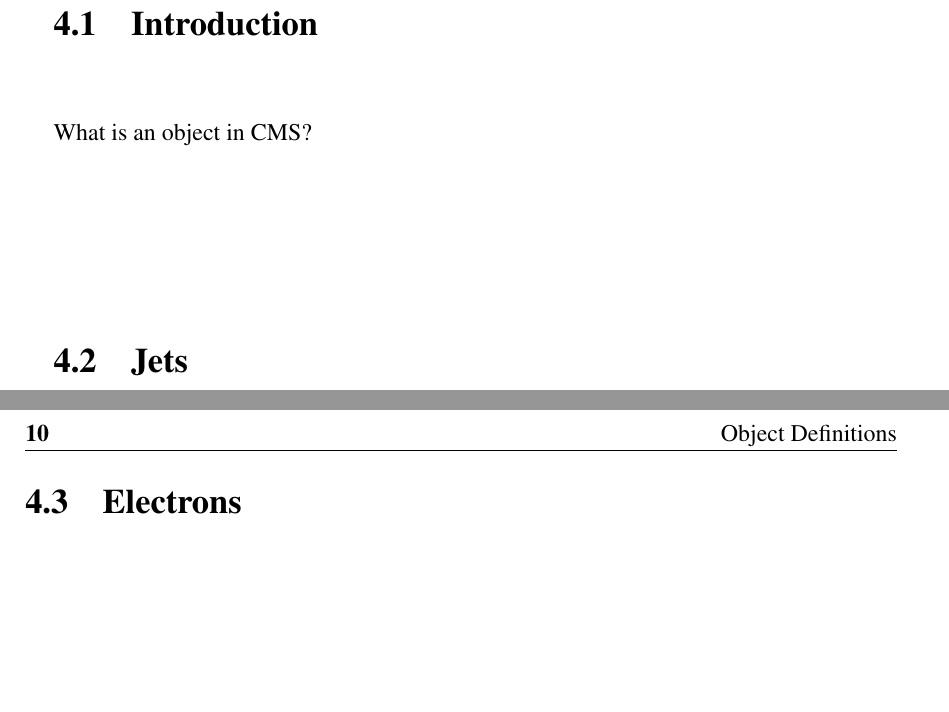
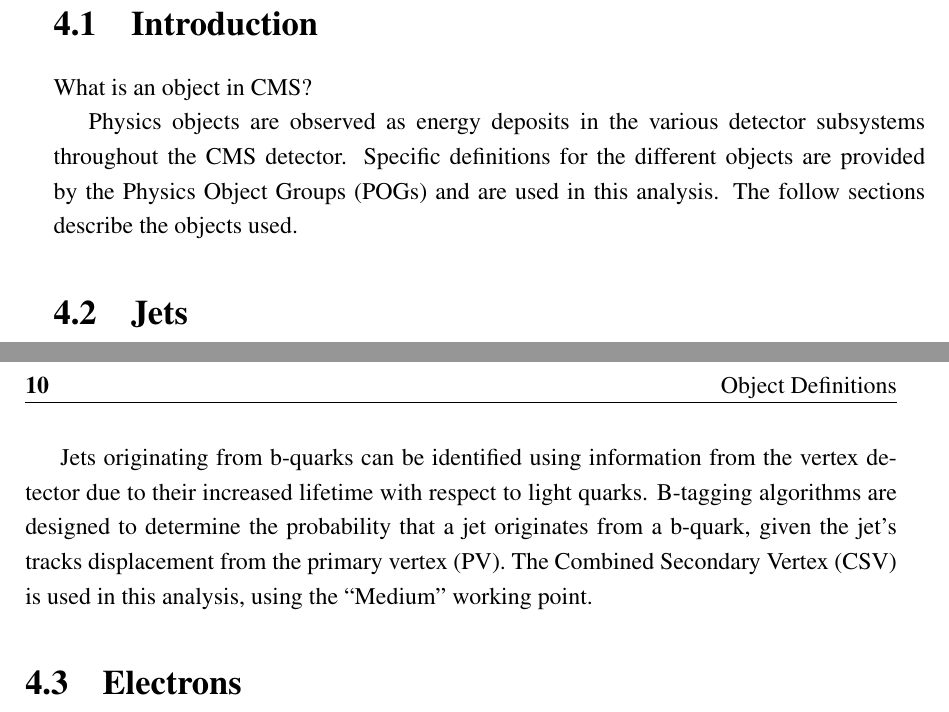
Before and after one commit to dsmiff/thesis-1, a LaTeX thesis (thesis.tex, which reads Chapter4/chapter4.tex): two parts of pages 25 and 26 of 42, joined at a grey line, cut so that both start at the same text, the shorter picture padded with empty space. Compiled offline with pdfLaTeX; a LaTeX package or settings file that is missing is left out.

Commit message:
add some jet and bjet descriptions

```diff
--- a/Chapter4/chapter4.tex
+++ b/Chapter4/chapter4.tex
@@ -13,3 +13,7 @@
 \label{sec:objects_introduction}
 What is an object in CMS?
 
+Physics objects are observed as energy deposits in the various detector
+subsystems throughout the CMS detector. Specific definitions for the different
+objects are provided by the Physics Object Groups (POGs) and are used in this
+analysis. The follow sections describe the objects used.
@@ -24,3 +44,9 @@ discuss the basic tagging algorithm used and working points
+Jets originating from b-quarks can be identified using information from the
+vertex detector due to their increased lifetime with respect to light quarks.
+B-tagging algorithms are designed to determine the probability that a jet
+originates from a b-quark, given the jet's tracks displacement from the primary
+vertex (PV). The Combined Secondary Vertex (CSV) is used in this analysis, using
+the ``Medium'' working point.
 
 %********************************** % Third Section  *************************************
 \section{Electrons}  %Section - 1.3
```
Also changed, not shown: Chapter4/chapter4.tex (16 more changed lines).
